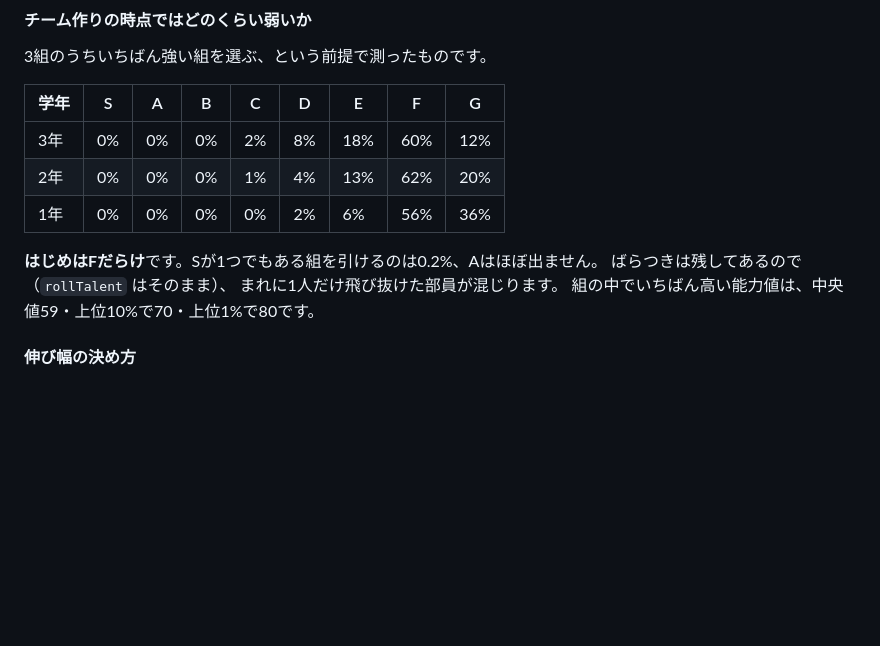
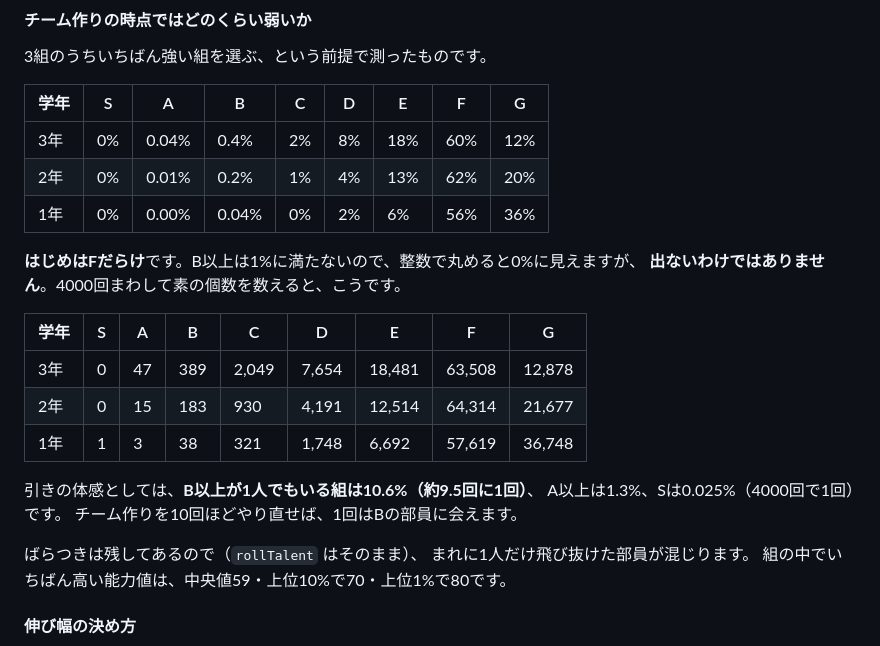
Before and after one commit to roomhair/highbaseball-game, a Markdown page: README.md, the part around the change. Rendered like a GitHub page; blank space fills up the shorter version.

Commit message:
README: チーム作りの確率表でB以上が0%に丸められていたのを直す
整数で丸めるとB以上が0%に見えて「出ない」と読めてしまうので、
小数を入れたうえで、4000回ぶんの素の個数の表を足した。
B以上が1人でもいる組は10.6%（約9.5回に1回）。

Co-Authored-By: Claude Opus 5 <noreply@anthropic.com>
Claude-Session: https://claude.ai/code/session_01Usbu3jXvGKsxdZbdV1TRto

```diff
--- a/README.md
+++ b/README.md
@@ -150,11 +150,23 @@ npx wrangler deploy
 
 | 学年 | S | A | B | C | D | E | F | G |
 |---|---|---|---|---|---|---|---|---|
-| 3年 | 0% | 0% | 0% | 2% | 8% | 18% | 60% | 12% |
-| 2年 | 0% | 0% | 0% | 1% | 4% | 13% | 62% | 20% |
-| 1年 | 0% | 0% | 0% | 0% | 2% | 6% | 56% | 36% |
+| 3年 | 0% | 0.04% | 0.4% | 2% | 8% | 18% | 60% | 12% |
+| 2年 | 0% | 0.01% | 0.2% | 1% | 4% | 13% | 62% | 20% |
+| 1年 | 0% | 0.00% | 0.04% | 0% | 2% | 6% | 56% | 36% |
 
-**はじめはFだらけ**です。Sが1つでもある組を引けるのは0.2%、Aはほぼ出ません。
+**はじめはFだらけ**です。B以上は1%に満たないので、整数で丸めると0%に見えますが、
+**出ないわけではありません**。4000回まわして素の個数を数えると、こうです。
+
+| 学年 | S | A | B | C | D | E | F | G |
+|---|---|---|---|---|---|---|---|---|
+| 3年 | 0 | 47 | 389 | 2,049 | 7,654 | 18,481 | 63,508 | 12,878 |
+| 2年 | 0 | 15 | 183 | 930 | 4,191 | 12,514 | 64,314 | 21,677 |
+| 1年 | 1 | 3 | 38 | 321 | 1,748 | 6,692 | 57,619 | 36,748 |
+
+引きの体感としては、**B以上が1人でもいる組は10.6%（約9.5回に1回）**、
+A以上は1.3%、Sは0.025%（4000回で1回）です。
+チーム作りを10回ほどやり直せば、1回はBの部員に会えます。
+
 ばらつきは残してあるので（`rollTalent` はそのまま）、
 まれに1人だけ飛び抜けた部員が混じります。
 組の中でいちばん高い能力値は、中央値59・上位10%で70・上位1%で80です。
```
